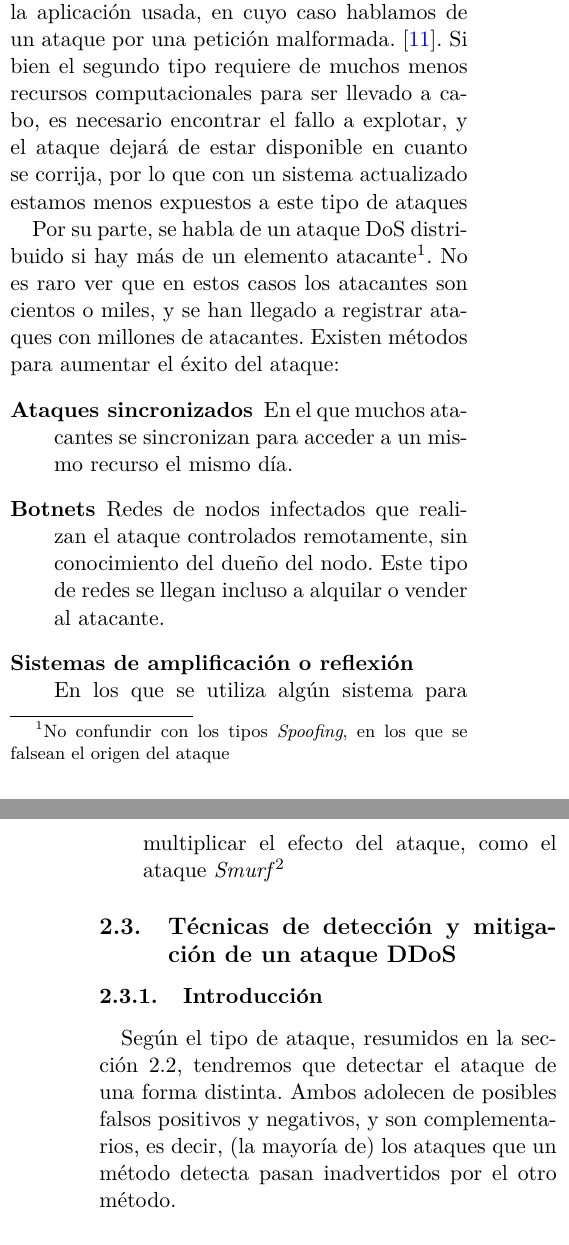
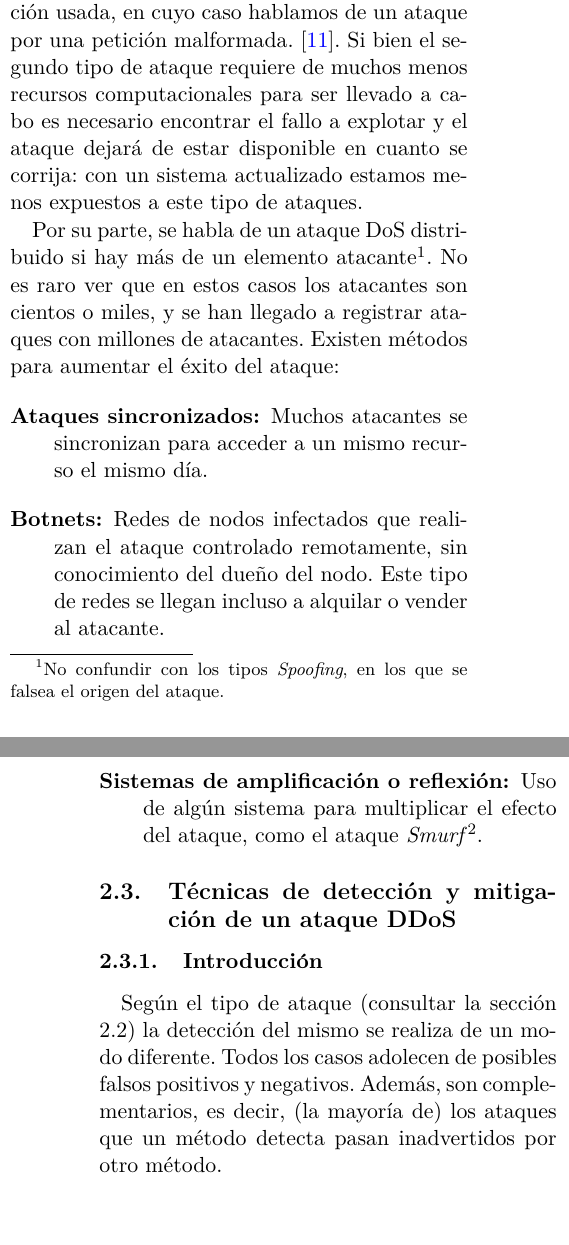
Before and after one commit to RaquelCampuzano/proyecto, a LaTeX paper (articulo/articulo.tex, which reads articulo/CapituloDDoS/CapituloDDoS.tex): two parts of the columns of pages 2 and 3 of 11, joined at a grey line, cut so that both start at the same text, the shorter picture padded with empty space. Compiled offline with pdfLaTeX.

Commit message:
Update CapituloDDoS.tex

```diff
--- a/articulo/CapituloDDoS/CapituloDDoS.tex
+++ b/articulo/CapituloDDoS/CapituloDDoS.tex
@@ -14,5 +14,3 @@ Por su parte, el \gls{CNSS} ofrece una definición más general \cite{CCNS_DDoS_
  Any action or series of actions that prevents any part of an information system from functioning.
 \end{quote}
 
-Así pues, una denegación de servicio impide directamente la disponibilidad, ya sea debido
-a acciones maliciosas (ataque) o no, originadas de manera local al sistema que se desea
@@ -27,19 +27,19 @@ hasta un ataque dirigido a alguna vulnerabilidad del protocolo de red o la aplic
 en cuyo caso hablamos de un ataque por una petición malformada.
 \cite{Raghavan}.
 % TODO Destacar el tipo inundación en lugar del tipo 0-day?
-Si bien el segundo tipo requiere de muchos menos recursos computacionales para
-ser llevado a cabo, es necesario encontrar el fallo a explotar, y el ataque dejará de estar
-disponible en cuanto se corrija, por lo que con un sistema actualizado estamos menos expuestos
-a este tipo de ataques
+Si bien el segundo tipo  de ataque requiere de muchos menos recursos computacionales para
+ser llevado a cabo es necesario encontrar el fallo a explotar y el ataque dejará de estar
+disponible en cuanto se corrija: con un sistema actualizado estamos menos expuestos
+a este tipo de ataques.
 
 Por su parte, se habla de un ataque \gls{DoS} distribuido si hay más de un elemento
-atacante\footnote{No confundir con los tipos \emph{Spoofing}, en los que se falsean el origen del ataque}.
+atacante\footnote{No confundir con los tipos \emph{Spoofing}, en los que se falsea el origen del ataque.}.
 No es raro ver que en estos casos los atacantes son cientos o miles, y se han llegado a registrar ataques
 con millones de atacantes. Existen métodos para aumentar el éxito del ataque:
 \begin{description}
-  \item[Ataques sincronizados] En el que muchos atacantes se sincronizan para acceder a un mismo recurso el
+  \item[Ataques sincronizados:] Muchos atacantes se sincronizan para acceder a un mismo recurso el
   mismo día.
-  \item[Botnets] Redes de nodos infectados que realizan el ataque controlados remotamente, sin conocimiento del
+  \item[Botnets:] Redes de nodos infectados que realizan el ataque controlado remotamente, sin conocimiento del
   dueño del nodo. Este tipo de redes se llegan incluso a alquilar o vender al atacante.
-  \item[Sistemas de amplificación o reflexión] En los que se utiliza algún sistema para multiplicar el efecto del ataque,
+  \item[Sistemas de amplificación o reflexión:] Uso de algún sistema para multiplicar el efecto del ataque,
   como el ataque \emph{Smurf}\index{Smurf}\footnote{Enviar un ping a una red entera con la dirección de respuesta
@@ -49,10 +49,9 @@ con millones de atacantes. Existen métodos para aumentar el éxito del ataque:
 \subsection{Técnicas de detección y mitigación de un ataque DDoS}\label{sec:dos Deteccion y mitigacion}
 % TODO otro nombre para el apartado?
 \subsubsection{Introducción}
-Según el tipo de ataque, resumidos en la sección \ref{ssec:dos taxonomia}, tendremos que
-detectar el ataque de una forma distinta. Ambos adolecen de posibles falsos positivos y negativos,
-y son complementarios, es decir, (la mayoría de) los ataques que un método detecta pasan inadvertidos
-por el otro método.
+Según el tipo de ataque (consultar la sección \ref{ssec:dos taxonomia}) la detección del mismo se realiza de un modo diferente.
+Todos los casos adolecen de posibles falsos positivos y negativos. Además, son complementarios, es decir, (la mayoría de) los
+ataques que un método detecta pasan inadvertidos por otro método.
 
 \subsubsection{Ataques a vulnerabilidades}
 Si el ataque está dirigido a un fallo en el canal de la comunicación o el servidor,
```
Also changed, not shown: articulo/CapituloDDoS/CapituloDDoS.tex (12 more changed lines).
